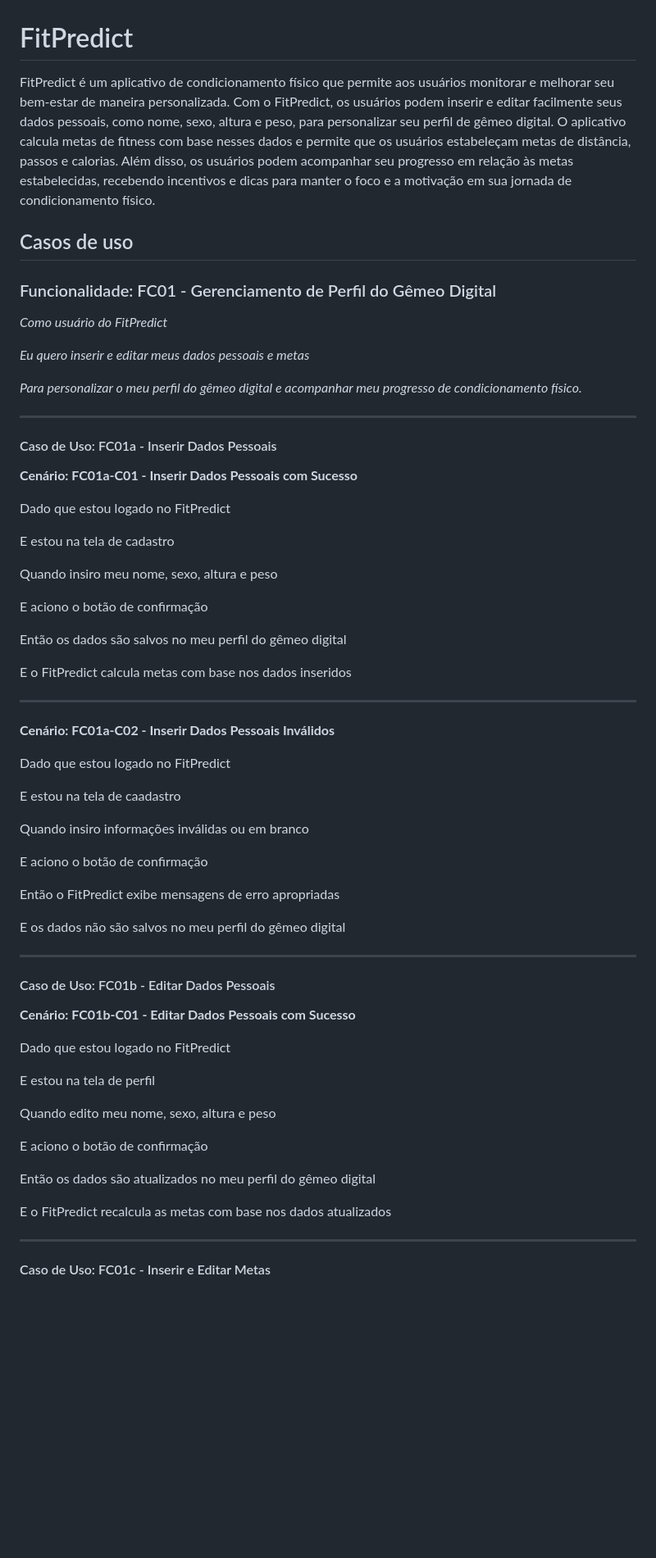
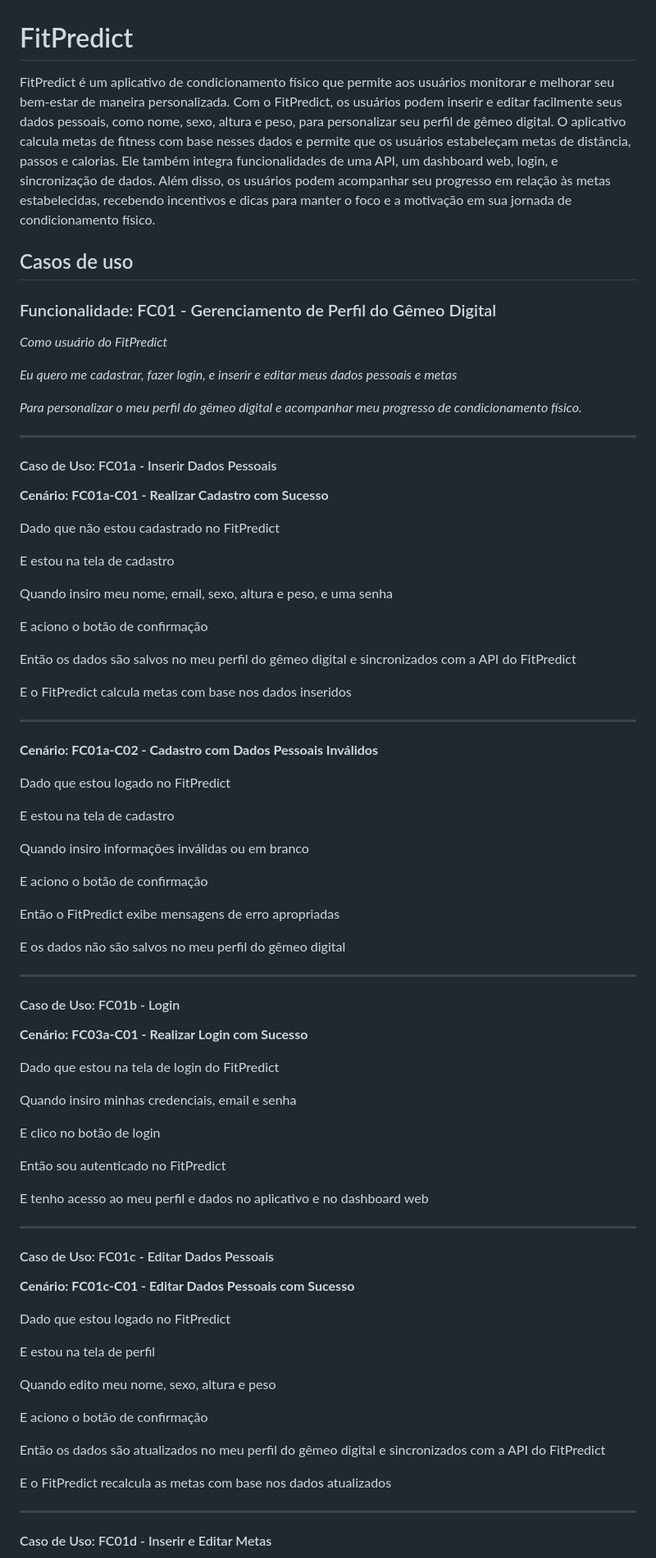
Before and after one commit to StokerBR/fitpredict, a Markdown page: README.md, the part around one of its changes. Shown at 82% size. Rendered like a GitHub page; blank space fills up the shorter version.

Commit message:
Inclusão da API e Dashboard nos casos de uso

```diff
--- a/README.md
+++ b/README.md
@@ -1,42 +1,42 @@
 # FitPredict
 
-FitPredict é um aplicativo de condicionamento físico que permite aos usuários monitorar e melhorar seu bem-estar de maneira personalizada. Com o FitPredict, os usuários podem inserir e editar facilmente seus dados pessoais, como nome, sexo, altura e peso, para personalizar seu perfil de gêmeo digital. O aplicativo calcula metas de fitness com base nesses dados e permite que os usuários estabeleçam metas de distância, passos e calorias. Além disso, os usuários podem acompanhar seu progresso em relação às metas estabelecidas, recebendo incentivos e dicas para manter o foco e a motivação em sua jornada de condicionamento físico.
+FitPredict é um aplicativo de condicionamento físico que permite aos usuários monitorar e melhorar seu bem-estar de maneira personalizada. Com o FitPredict, os usuários podem inserir e editar facilmente seus dados pessoais, como nome, sexo, altura e peso, para personalizar seu perfil de gêmeo digital. O aplicativo calcula metas de fitness com base nesses dados e permite que os usuários estabeleçam metas de distância, passos e calorias. Ele também integra funcionalidades de uma API, um dashboard web, login, e sincronização de dados. Além disso, os usuários podem acompanhar seu progresso em relação às metas estabelecidas, recebendo incentivos e dicas para manter o foco e a motivação em sua jornada de condicionamento físico.
 
 ## Casos de uso
 
 ### Funcionalidade: FC01 - Gerenciamento de Perfil do Gêmeo Digital
 
-*Como usuário do FitPredict*
+_Como usuário do FitPredict_
 
-*Eu quero inserir e editar meus dados pessoais e metas*
+_Eu quero me cadastrar, fazer login, e inserir e editar meus dados pessoais e metas_
 
-*Para personalizar o meu perfil do gêmeo digital e acompanhar meu progresso de condicionamento físico.*
+_Para personalizar o meu perfil do gêmeo digital e acompanhar meu progresso de condicionamento físico._
 
 ---
 
 #### Caso de Uso: FC01a - Inserir Dados Pessoais
 
-**Cenário: FC01a-C01 - Inserir Dados Pessoais com Sucesso**
+**Cenário: FC01a-C01 - Realizar Cadastro com Sucesso**
 
-Dado que estou logado no FitPredict
+Dado que não estou cadastrado no FitPredict
 
 E estou na tela de cadastro
 
-Quando insiro meu nome, sexo, altura e peso
+Quando insiro meu nome, email, sexo, altura e peso, e uma senha
 
 E aciono o botão de confirmação
 
-Então os dados são salvos no meu perfil do gêmeo digital
+Então os dados são salvos no meu perfil do gêmeo digital e sincronizados com a API do FitPredict
 
 E o FitPredict calcula metas com base nos dados inseridos
 
 ---
 
-**Cenário: FC01a-C02 - Inserir Dados Pessoais Inválidos**
+**Cenário: FC01a-C02 - Cadastro com Dados Pessoais Inválidos**
 
 Dado que estou logado no FitPredict
 
-E estou na tela de caadastro
+E estou na tela de cadastro
 
 Quando insiro informações inválidas ou em branco
 
@@ -48,9 +48,25 @@ E os dados não são salvos no meu perfil do gêmeo digital
 
 ---
 
-#### Caso de Uso: FC01b - Editar Dados Pessoais
+#### Caso de Uso: FC01b - Login
 
-**Cenário: FC01b-C01 - Editar Dados Pessoais com Sucesso**
+**Cenário: FC03a-C01 - Realizar Login com Sucesso**
+
+Dado que estou na tela de login do FitPredict
+
+Quando insiro minhas credenciais, email e senha
+
+E clico no botão de login
+
+Então sou autenticado no FitPredict
+
+E tenho acesso ao meu perfil e dados no aplicativo e no dashboard web
+
+---
+
+#### Caso de Uso: FC01c - Editar Dados Pessoais
+
+**Cenário: FC01c-C01 - Editar Dados Pessoais com Sucesso**
 
 Dado que estou logado no FitPredict
 
@@ -60,11 +76,11 @@ Quando edito meu nome, sexo, altura e peso
 
 E aciono o botão de confirmação
 
-Então os dados são atualizados no meu perfil do gêmeo digital
+Então os dados são atualizados no meu perfil do gêmeo digital e sincronizados com a API do FitPredict
 
 E o FitPredict recalcula as metas com base nos dados atualizados
 
 ---
 
-#### Caso de Uso: FC01c - Inserir e Editar Metas
+#### Caso de Uso: FC01d - Inserir e Editar Metas
 
```
Also changed, not shown: other parts of README.md (+24 -12 lines).
